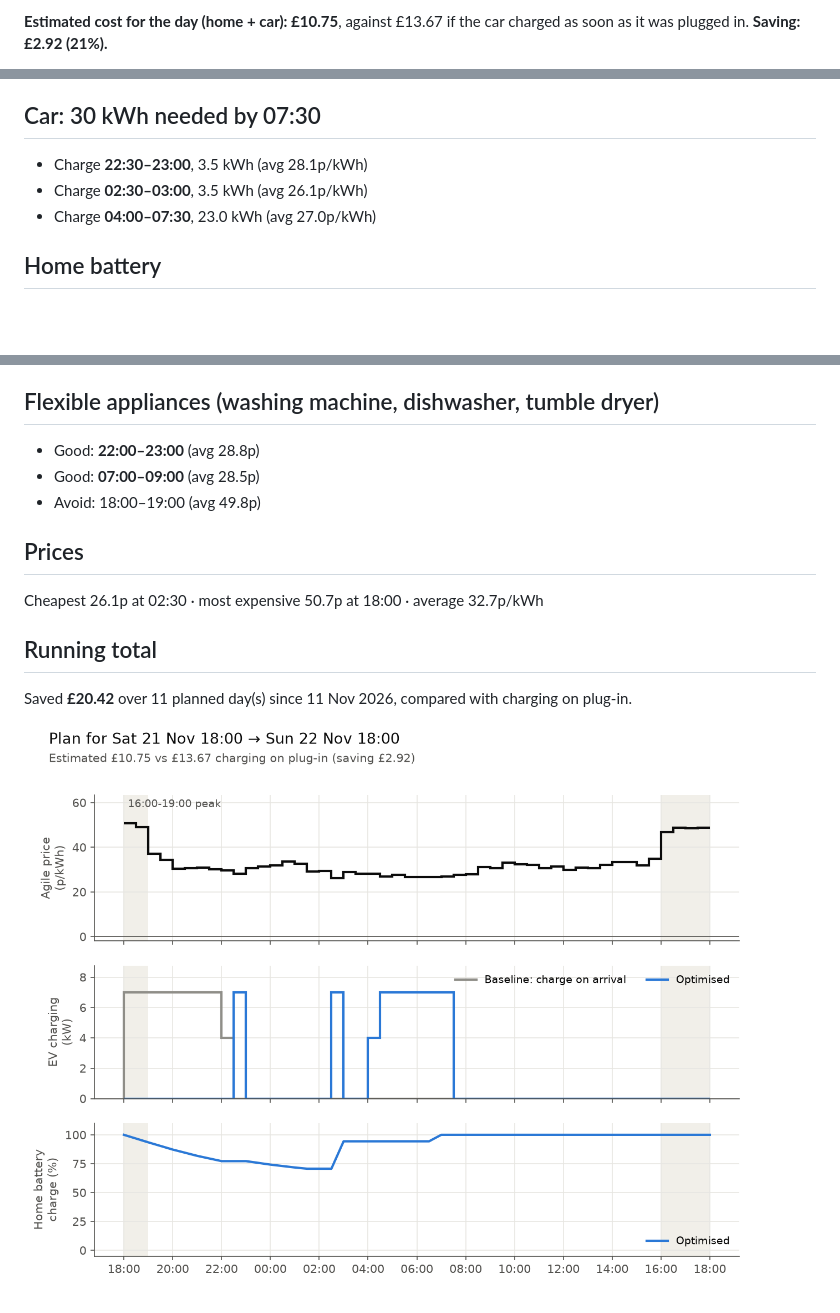
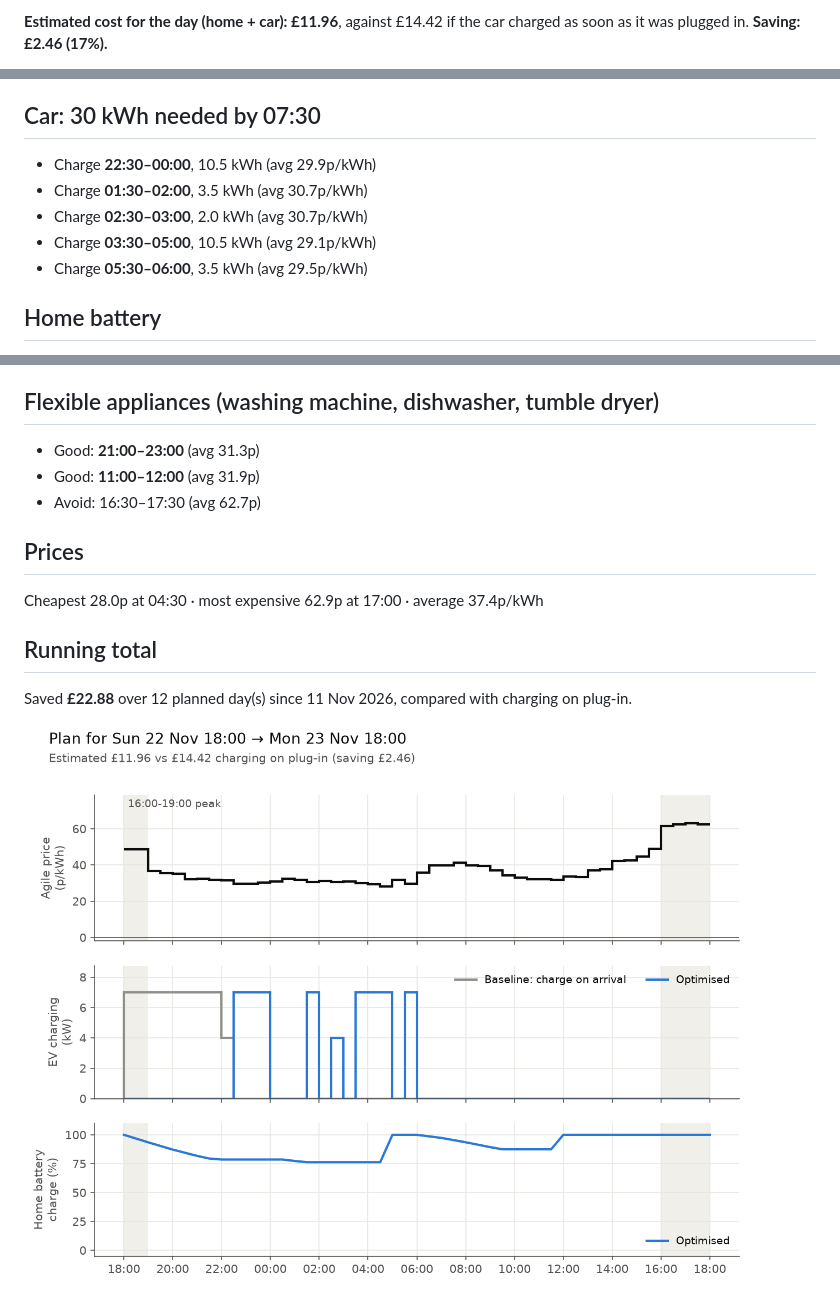
Before and after one commit to omlettehead22/Agile-Flex-Optimiser, a Markdown page: plans/latest.md, 3 parts joined by grey strips. Rendered like a GitHub page; pictures changed too: plans/latest.png; blank space fills up the shorter version.

Commit message:
Charging plan for 2026-11-22

```diff
--- a/plans/latest.md
+++ b/plans/latest.md
@@ -2,3 +2,3 @@
 
-**Estimated cost for the day (home + car): £10.75**, against £13.67 if the car charged as soon as it was plugged in. **Saving: £2.92 (21%).**
+**Estimated cost for the day (home + car): £11.96**, against £14.42 if the car charged as soon as it was plugged in. **Saving: £2.46 (17%).**
 
@@ -6,9 +6,11 @@ Tariff E-1R-AGILE-24-10-01-C · generated 21 Nov 16:15 UK time
 
 ## Car: 30 kWh needed by 07:30
 
-- Charge **22:30–23:00**, 3.5 kWh (avg 28.1p/kWh)
-- Charge **02:30–03:00**, 3.5 kWh (avg 26.1p/kWh)
-- Charge **04:00–07:30**, 23.0 kWh (avg 27.0p/kWh)
+- Charge **22:30–00:00**, 10.5 kWh (avg 29.9p/kWh)
+- Charge **01:30–02:00**, 3.5 kWh (avg 30.7p/kWh)
+- Charge **02:30–03:00**, 2.0 kWh (avg 30.7p/kWh)
+- Charge **03:30–05:00**, 10.5 kWh (avg 29.1p/kWh)
+- Charge **05:30–06:00**, 3.5 kWh (avg 29.5p/kWh)
 
 ## Home battery
 
@@ -19,16 +21,16 @@ Tariff E-1R-AGILE-24-10-01-C · generated 21 Nov 16:15 UK time
 
 ## Flexible appliances (washing machine, dishwasher, tumble dryer)
 
-- Good: **22:00–23:00** (avg 28.8p)
-- Good: **07:00–09:00** (avg 28.5p)
-- Avoid: 18:00–19:00 (avg 49.8p)
+- Good: **21:00–23:00** (avg 31.3p)
+- Good: **11:00–12:00** (avg 31.9p)
+- Avoid: 16:30–17:30 (avg 62.7p)
 
 ## Prices
 
-Cheapest 26.1p at 02:30 · most expensive 50.7p at 18:00 · average 32.7p/kWh
+Cheapest 28.0p at 04:30 · most expensive 62.9p at 17:00 · average 37.4p/kWh
 
 ## Running total
 
-Saved **£20.42** over 11 planned day(s) since 11 Nov 2026, compared with charging on plug-in.
+Saved **£22.88** over 12 planned day(s) since 11 Nov 2026, compared with charging on plug-in.
 
 ![Plan chart](latest.png)
```
Also changed, not shown: other parts of plans/latest.md (+6 -6 lines), plans/archive/2026-11-22.md (added, +34 -0 lines), 2 other files.
